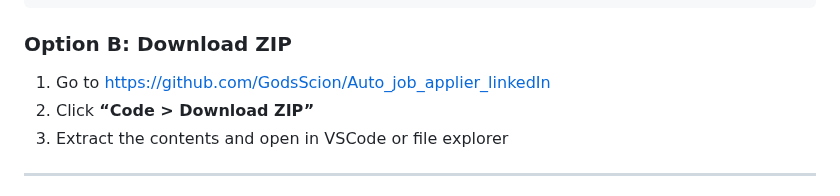
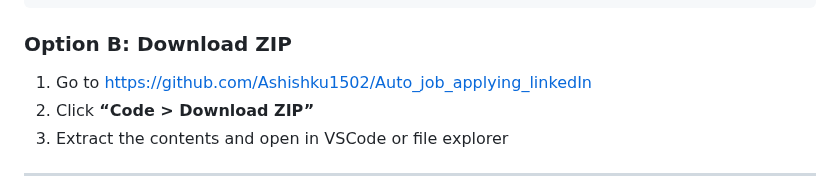
Before and after one commit to Ashishku1502/Auto_job_applying_linkedIn, a Markdown page: README.md, the part around the change. Rendered like a GitHub page.

```diff
--- a/README.md
+++ b/README.md
@@ -50,7 +50,7 @@ cd Auto_job_applier_linkedIn
 
 ### Option B: Download ZIP
 
-1. Go to [https://github.com/GodsScion/Auto\_job\_applier\_linkedIn](https://github.com/GodsScion/Auto_job_applier_linkedIn)
+1. Go to [https://github.com/Ashishku1502/Auto_job_applying_linkedIn](https://github.com/Ashishku1502/Auto_job_applying_linkedIn)
 2. Click **“Code > Download ZIP”**
 3. Extract the contents and open in VSCode or file explorer
 
```
